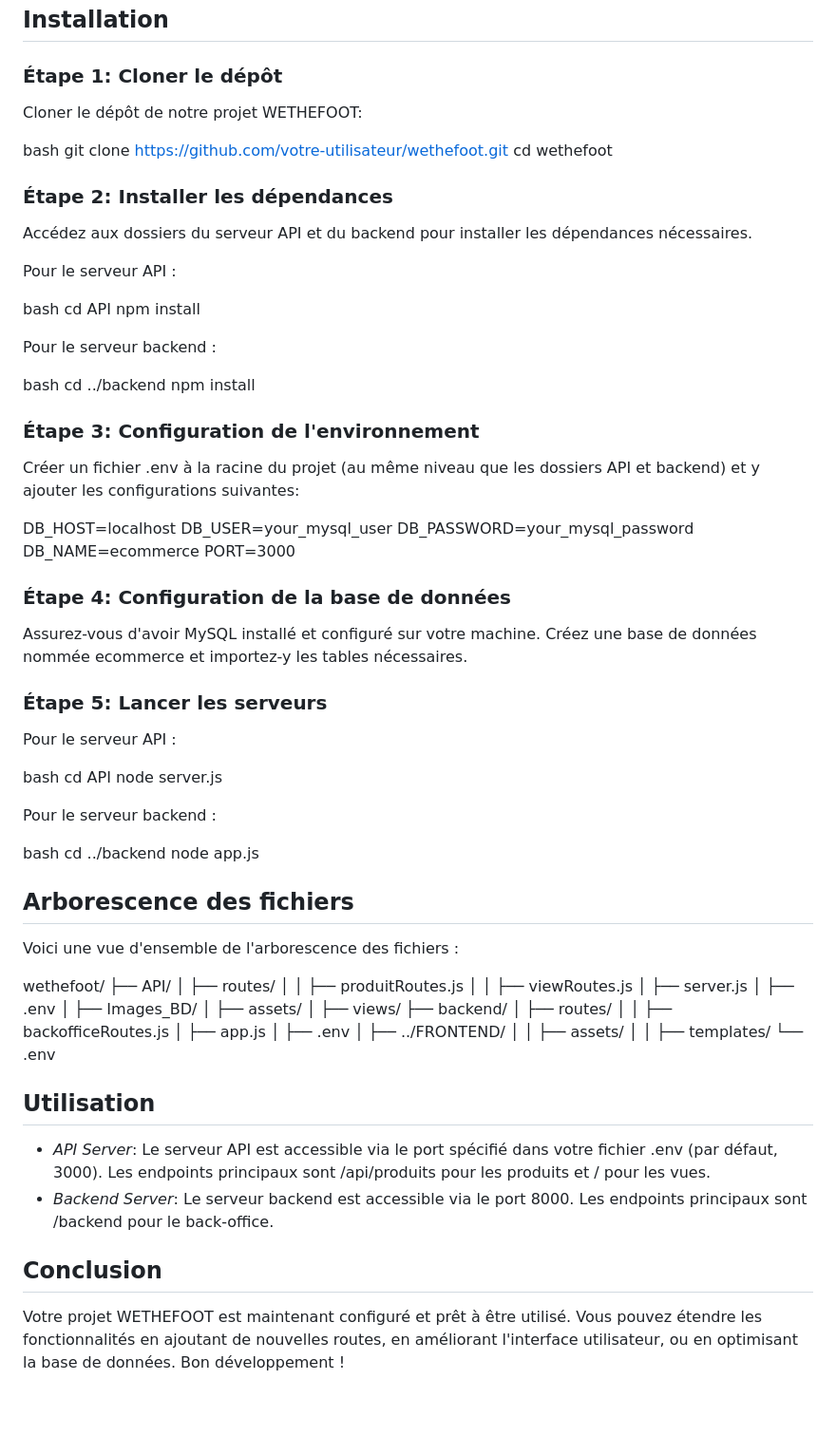
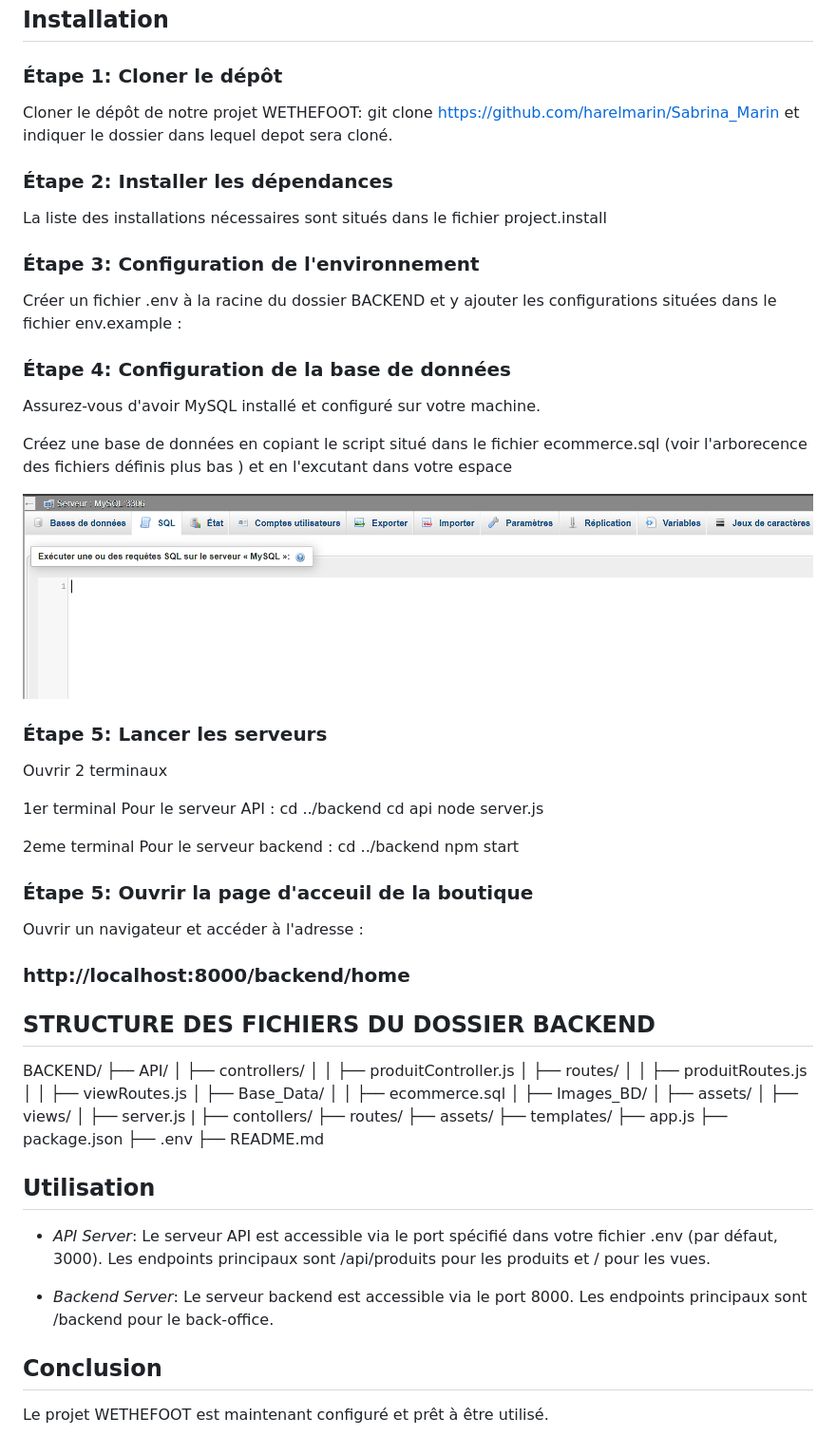
Before and after one commit to harelmarin/Sabrina_Marin, a Markdown page: README.md, the part around the change. Shown: that part at 95% size. GitHub-like rendering; pictures changed too: image.png (added); blank space fills up the shorter version.

```diff
--- a/README.md
+++ b/README.md
@@ -15,93 +15,76 @@ WETHEFOOT est une boutique en ligne de vente de maillots de football. Ce projet
 ### Étape 1: Cloner le dépôt
 
 Cloner le dépôt de notre projet WETHEFOOT:
-
-bash
-git clone https://github.com/votre-utilisateur/wethefoot.git
-cd wethefoot
-
+git clone https://github.com/harelmarin/Sabrina_Marin
+et indiquer le dossier dans lequel depot sera cloné.
 
 ### Étape 2: Installer les dépendances
-
-Accédez aux dossiers du serveur API et du backend pour installer les dépendances nécessaires.
-
-Pour le serveur API :
-
-bash
-cd API
-npm install
-
-
-Pour le serveur backend :
-
-bash
-cd ../backend
-npm install
+La liste des installations nécessaires sont situés dans le fichier project.install
 
 
 ### Étape 3: Configuration de l'environnement
 
-Créer un fichier .env à la racine du projet (au même niveau que les dossiers API et backend) et y ajouter les configurations suivantes:
+Créer un fichier .env à la racine du dossier BACKEND  et y ajouter les configurations situées dans le fichier env.example :
 
-
-DB_HOST=localhost
-DB_USER=your_mysql_user
-DB_PASSWORD=your_mysql_password
-DB_NAME=ecommerce
-PORT=3000
 
 
 ### Étape 4: Configuration de la base de données
 
-Assurez-vous d'avoir MySQL installé et configuré sur votre machine. Créez une base de données nommée ecommerce et importez-y les tables nécessaires.
+Assurez-vous d'avoir MySQL installé et configuré sur votre machine.
 
+Créez une base de données  en copiant le script situé dans le fichier ecommerce.sql (voir l'arborecence des fichiers définis plus bas ) et en l'excutant dans votre espace
+
+![alt text](image.png)
 ### Étape 5: Lancer les serveurs
+Ouvrir 2 terminaux
 
-Pour le serveur API :
-
-bash
-cd API
+1er terminal Pour le serveur API :
+cd ../backend
+cd api
 node server.js
 
 
-Pour le serveur backend :
+2eme terminal Pour le serveur backend :
+cd ../backend
+npm start
 
-bash
-cd ../backend
-node app.js
+### Étape 5: Ouvrir la page d'acceuil de la boutique
+Ouvrir un navigateur et accéder à l'adresse :
+### http://localhost:8000/backend/home
 
 
-## Arborescence des fichiers
-
-Voici une vue d'ensemble de l'arborescence des fichiers :
-
-
-wethefoot/
+## STRUCTURE DES FICHIERS DU DOSSIER BACKEND
+BACKEND/
 ├── API/
+│   ├── controllers/
+│   │   ├── produitController.js
 │   ├── routes/
 │   │   ├── produitRoutes.js
 │   │   ├── viewRoutes.js
-│   ├── server.js
-│   ├── .env
+│   ├── Base_Data/
+│   │   ├── ecommerce.sql
 │   ├── Images_BD/
 │   ├── assets/
 │   ├── views/
-├── backend/
-│   ├── routes/
-│   │   ├── backofficeRoutes.js
-│   ├── app.js
-│   ├── .env
-│   ├── ../FRONTEND/
-│   │   ├── assets/
-│   │   ├── templates/
-└── .env
+│   ├── server.js
+|
+├── contollers/
+├── routes/
+├── assets/
+├── templates/
+├── app.js
+├── package.json
+├── .env
+├── README.md
 
 
 ## Utilisation
 
-- *API Server*: Le serveur API est accessible via le port spécifié dans votre fichier .env (par défaut, 3000). Les endpoints principaux sont /api/produits pour les produits et / pour les vues.
+- *API Server*: Le serveur API est accessible via le port spécifié dans votre fichier .env (par défaut, 3000).
+Les endpoints principaux sont /api/produits pour les produits et / pour les vues.
+
 - *Backend Server*: Le serveur backend est accessible via le port 8000. Les endpoints principaux sont /backend pour le back-office.
 
 ## Conclusion
 
-Votre projet WETHEFOOT est maintenant configuré et prêt à être utilisé. Vous pouvez étendre les fonctionnalités en ajoutant de nouvelles routes, en améliorant l'interface utilisateur, ou en optimisant la base de données. Bon développement !
+Le projet WETHEFOOT est maintenant configuré et prêt à être utilisé.
```
Also changed, not shown: 5 other files.
